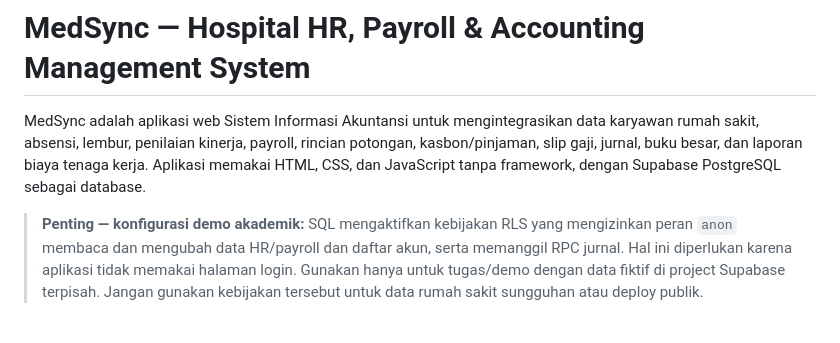
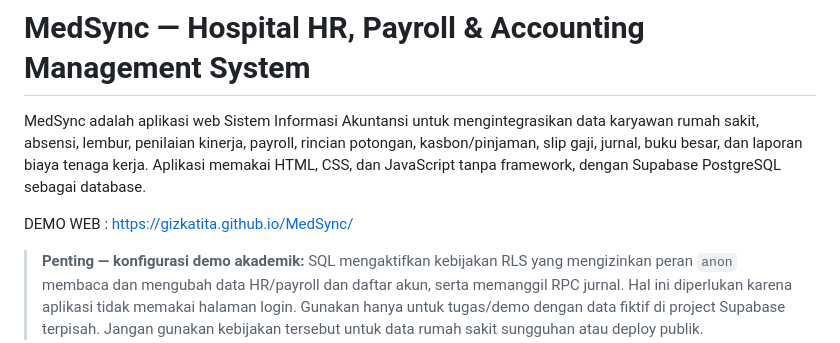
Before and after one commit to gizkatita/MedSync, a Markdown page: README.md, the part around the change. Rendered like a GitHub page; blank space fills up the shorter version.

Commit message:
Update README with demo link and configuration details
Added demo link and important configuration note for academic demo.

```diff
--- a/README.md
+++ b/README.md
@@ -1,6 +1,8 @@
 # MedSync — Hospital HR, Payroll & Accounting Management System
 
 MedSync adalah aplikasi web Sistem Informasi Akuntansi untuk mengintegrasikan data karyawan rumah sakit, absensi, lembur, penilaian kinerja, payroll, rincian potongan, kasbon/pinjaman, slip gaji, jurnal, buku besar, dan laporan biaya tenaga kerja. Aplikasi memakai HTML, CSS, dan JavaScript tanpa framework, dengan Supabase PostgreSQL sebagai database.
+
+DEMO WEB : https://gizkatita.github.io/MedSync/
 
 > **Penting — konfigurasi demo akademik:** SQL mengaktifkan kebijakan RLS yang mengizinkan peran `anon` membaca dan mengubah data HR/payroll dan daftar akun, serta memanggil RPC jurnal. Hal ini diperlukan karena aplikasi tidak memakai halaman login. Gunakan hanya untuk tugas/demo dengan data fiktif di project Supabase terpisah. Jangan gunakan kebijakan tersebut untuk data rumah sakit sungguhan atau deploy publik.
 
```
